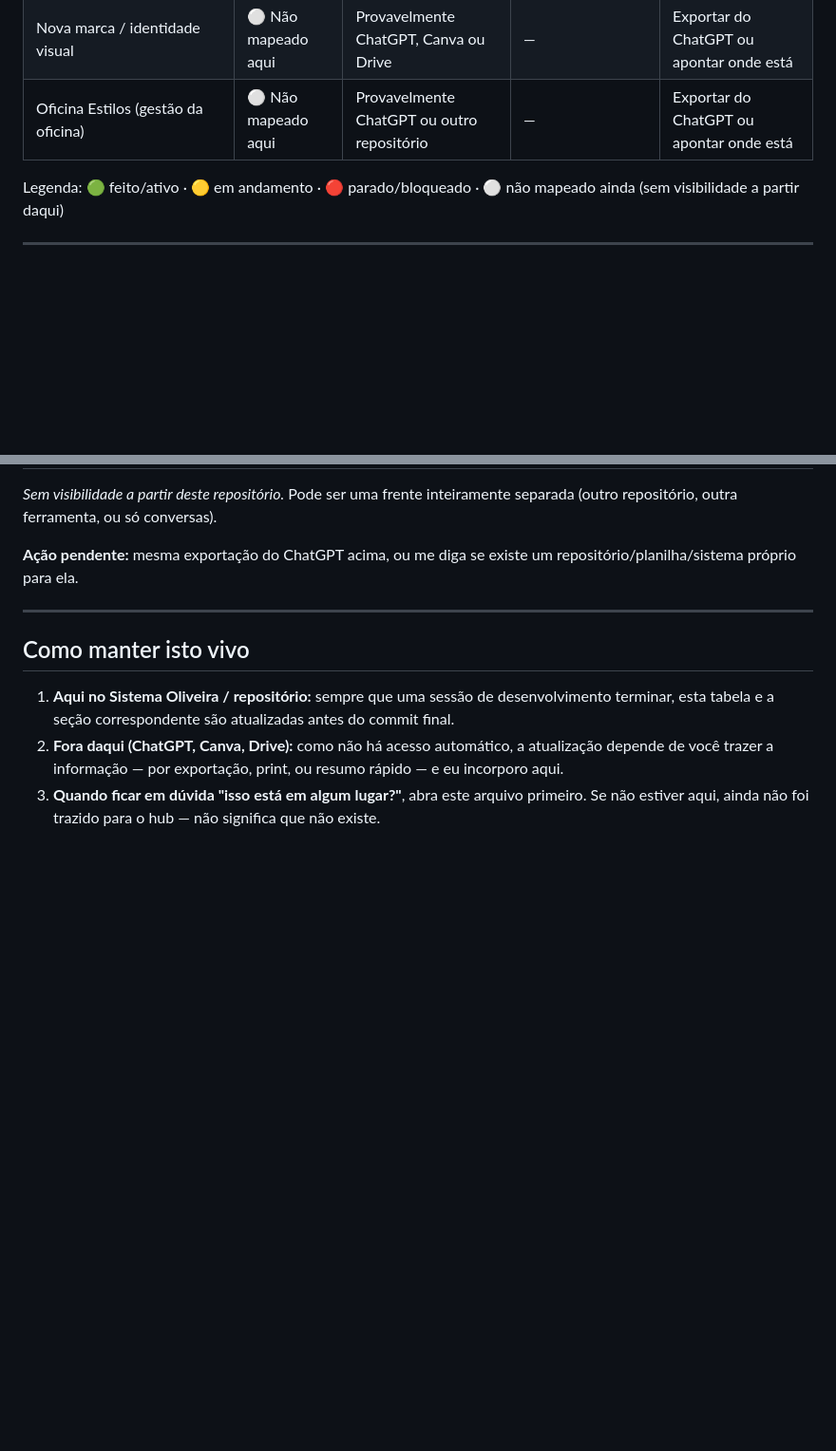
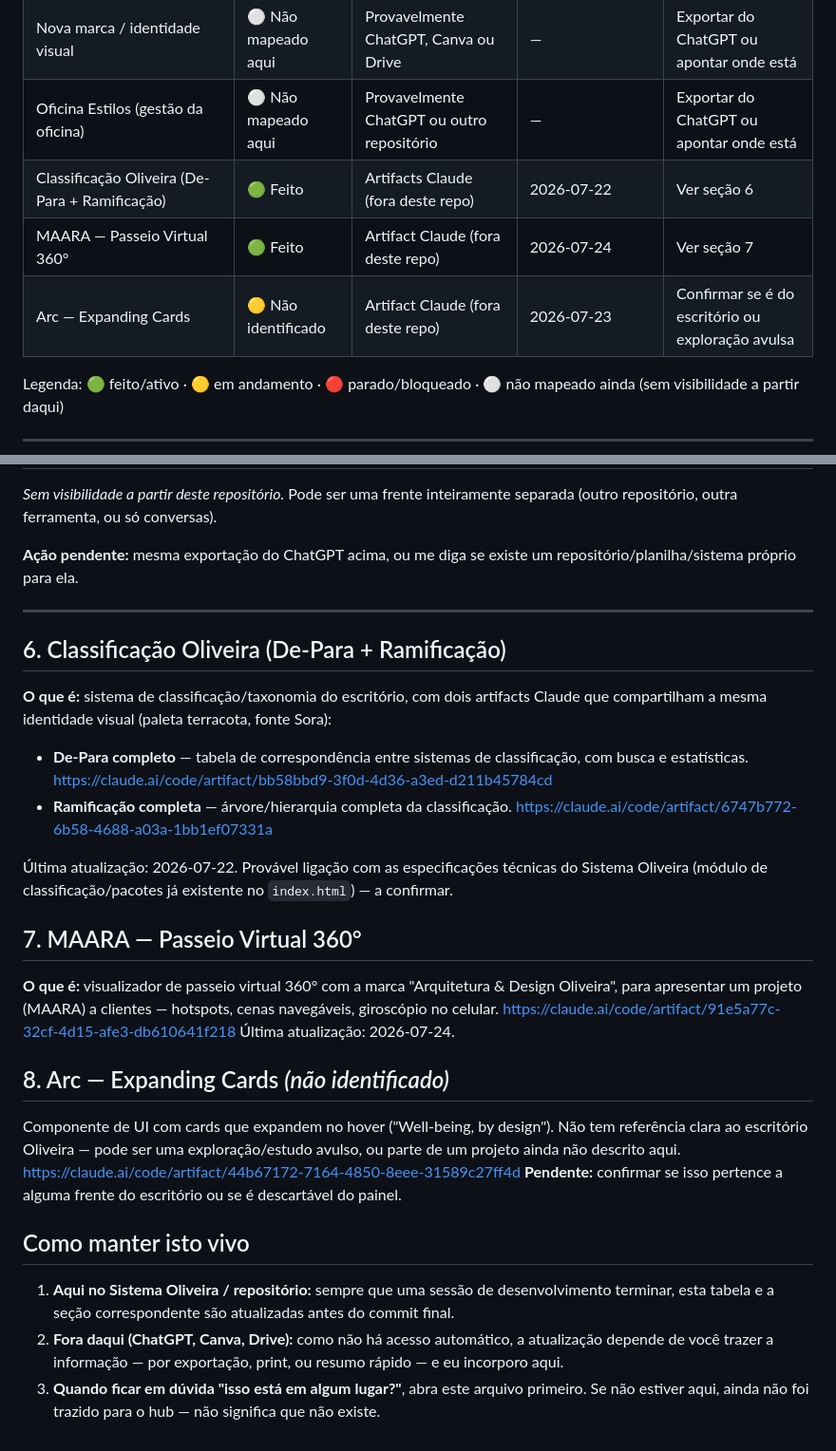
Before and after one commit to arquiteturaedesignoliveira-ai/Plataforma-de-Gest-o-Olveira, a Markdown page: PAINEL-GERAL.md, 2 parts joined by grey strips. Shown at 95% size. Rendered like a GitHub page; blank space fills up the shorter version.

Commit message:
Adiciona projetos Claude encontrados (Classificacao Oliveira, MAARA, Arc) ao painel

```diff
--- a/PAINEL-GERAL.md
+++ b/PAINEL-GERAL.md
@@ -16,6 +16,9 @@
 | Template de apresentação/orçamento (16:9) | 🟢 Feito | Este repositório, dentro do `index.html` (gerador de slides) | 2026-07-21 | Confirmar se é o item que você chamou de "template de arcade" |
 | Nova marca / identidade visual | ⚪ Não mapeado aqui | Provavelmente ChatGPT, Canva ou Drive | — | Exportar do ChatGPT ou apontar onde está |
 | Oficina Estilos (gestão da oficina) | ⚪ Não mapeado aqui | Provavelmente ChatGPT ou outro repositório | — | Exportar do ChatGPT ou apontar onde está |
+| Classificação Oliveira (De-Para + Ramificação) | 🟢 Feito | Artifacts Claude (fora deste repo) | 2026-07-22 | Ver seção 6 |
+| MAARA — Passeio Virtual 360° | 🟢 Feito | Artifact Claude (fora deste repo) | 2026-07-24 | Ver seção 7 |
+| Arc — Expanding Cards | 🟡 Não identificado | Artifact Claude (fora deste repo) | 2026-07-23 | Confirmar se é do escritório ou exploração avulsa |
 
 Legenda: 🟢 feito/ativo · 🟡 em andamento · 🔴 parado/bloqueado · ⚪ não mapeado ainda (sem visibilidade a partir daqui)
 
@@ -73,6 +76,26 @@ Se "template de arcade" que você mencionou for outra coisa (não a de orçament
 
 ---
 
+## 6. Classificação Oliveira (De-Para + Ramificação)
+
+**O que é:** sistema de classificação/taxonomia do escritório, com dois artifacts Claude que compartilham a mesma identidade visual (paleta terracota, fonte Sora):
+- **De-Para completo** — tabela de correspondência entre sistemas de classificação, com busca e estatísticas. https://claude.ai/code/artifact/bb58bbd9-3f0d-4d36-a3ed-d211b45784cd
+- **Ramificação completa** — árvore/hierarquia completa da classificação. https://claude.ai/code/artifact/6747b772-6b58-4688-a03a-1bb1ef07331a
+
+Última atualização: 2026-07-22. Provável ligação com as especificações técnicas do Sistema Oliveira (módulo de classificação/pacotes já existente no `index.html`) — a confirmar.
+
+## 7. MAARA — Passeio Virtual 360°
+
+**O que é:** visualizador de passeio virtual 360° com a marca "Arquitetura & Design Oliveira", para apresentar um projeto (MAARA) a clientes — hotspots, cenas navegáveis, giroscópio no celular.
+https://claude.ai/code/artifact/91e5a77c-32cf-4d15-afe3-db610641f218
+Última atualização: 2026-07-24.
+
+## 8. Arc — Expanding Cards *(não identificado)*
+
+Componente de UI com cards que expandem no hover ("Well-being, by design"). Não tem referência clara ao escritório Oliveira — pode ser uma exploração/estudo avulso, ou parte de um projeto ainda não descrito aqui.
+https://claude.ai/code/artifact/44b67172-7164-4850-8eee-31589c27ff4d
+**Pendente:** confirmar se isso pertence a alguma frente do escritório ou se é descartável do painel.
+
 ## Como manter isto vivo
 
 1. **Aqui no Sistema Oliveira / repositório:** sempre que uma sessão de desenvolvimento terminar, esta tabela e a seção correspondente são atualizadas antes do commit final.
```
